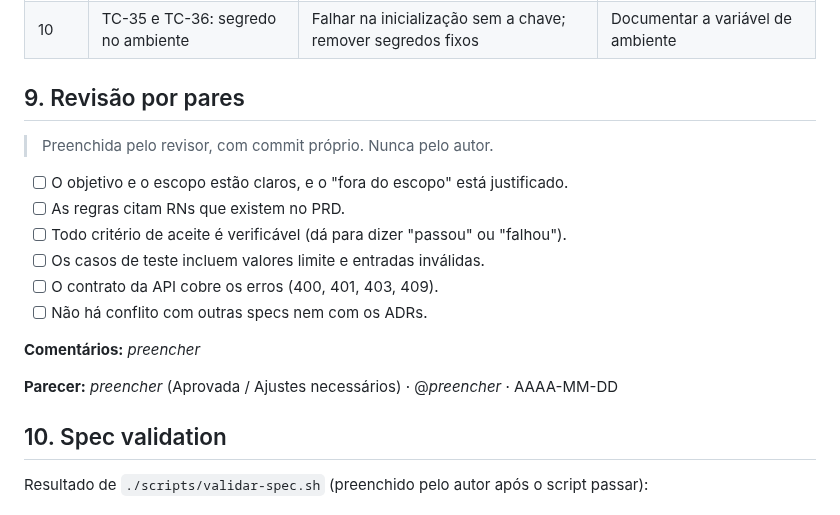
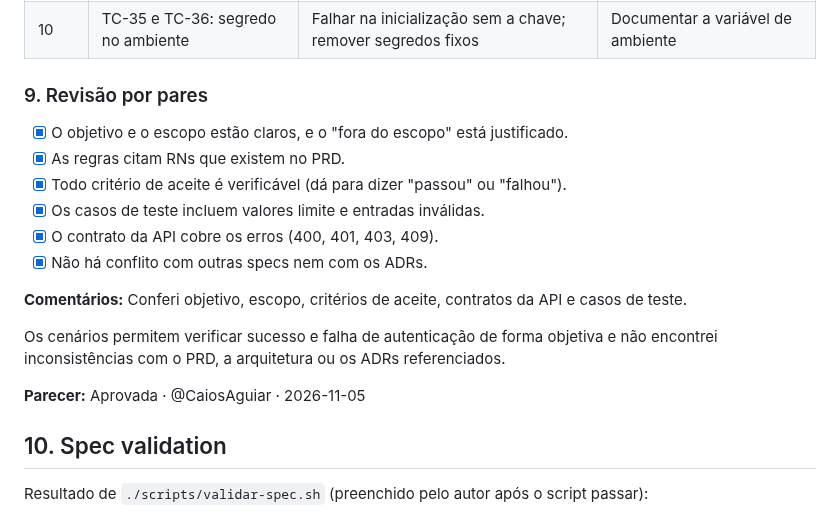
Before and after one commit to renatarsilva/projeto-qualidade-software-senac, a Markdown page: docs/specs/T-15-autenticacao-e-autorizacao.md, the part around the change. GitHub-like rendering.

Commit message:
docs(spec): revisa spec T-15

```diff
--- a/docs/specs/T-15-autenticacao-e-autorizacao.md
+++ b/docs/specs/T-15-autenticacao-e-autorizacao.md
@@ -287,20 +287,20 @@ A autorização é testada com um controller de teste (só em `src/test`) com um
 | 9 | TC-29: senha fora do log | Garantir que nenhum log ou resposta traga a senha | Revisar mensagens de log |
 | 10 | TC-35 e TC-36: segredo no ambiente | Falhar na inicialização sem a chave; remover segredos fixos | Documentar a variável de ambiente |
 
-## 9. Revisão por pares
+### 9. Revisão por pares
 
-> Preenchida pelo revisor, com commit próprio. Nunca pelo autor.
+- [x] O objetivo e o escopo estão claros, e o "fora do escopo" está justificado.
+- [x] As regras citam RNs que existem no PRD.
+- [x] Todo critério de aceite é verificável (dá para dizer "passou" ou "falhou").
+- [x] Os casos de teste incluem valores limite e entradas inválidas.
+- [x] O contrato da API cobre os erros (400, 401, 403, 409).
+- [x] Não há conflito com outras specs nem com os ADRs.
 
-- [ ] O objetivo e o escopo estão claros, e o "fora do escopo" está justificado.
-- [ ] As regras citam RNs que existem no PRD.
-- [ ] Todo critério de aceite é verificável (dá para dizer "passou" ou "falhou").
-- [ ] Os casos de teste incluem valores limite e entradas inválidas.
-- [ ] O contrato da API cobre os erros (400, 401, 403, 409).
-- [ ] Não há conflito com outras specs nem com os ADRs.
+**Comentários:** Conferi objetivo, escopo, critérios de aceite, contratos da API e casos de teste.
 
-**Comentários:** _preencher_
+Os cenários permitem verificar sucesso e falha de autenticação de forma objetiva e não encontrei inconsistências com o PRD, a arquitetura ou os ADRs referenciados.
 
-**Parecer:** _preencher_ (Aprovada / Ajustes necessários) · @_preencher_ · AAAA-MM-DD
+**Parecer:** Aprovada · @CaiosAguiar · 2026-11-05
 
 ## 10. Spec validation
 
```
